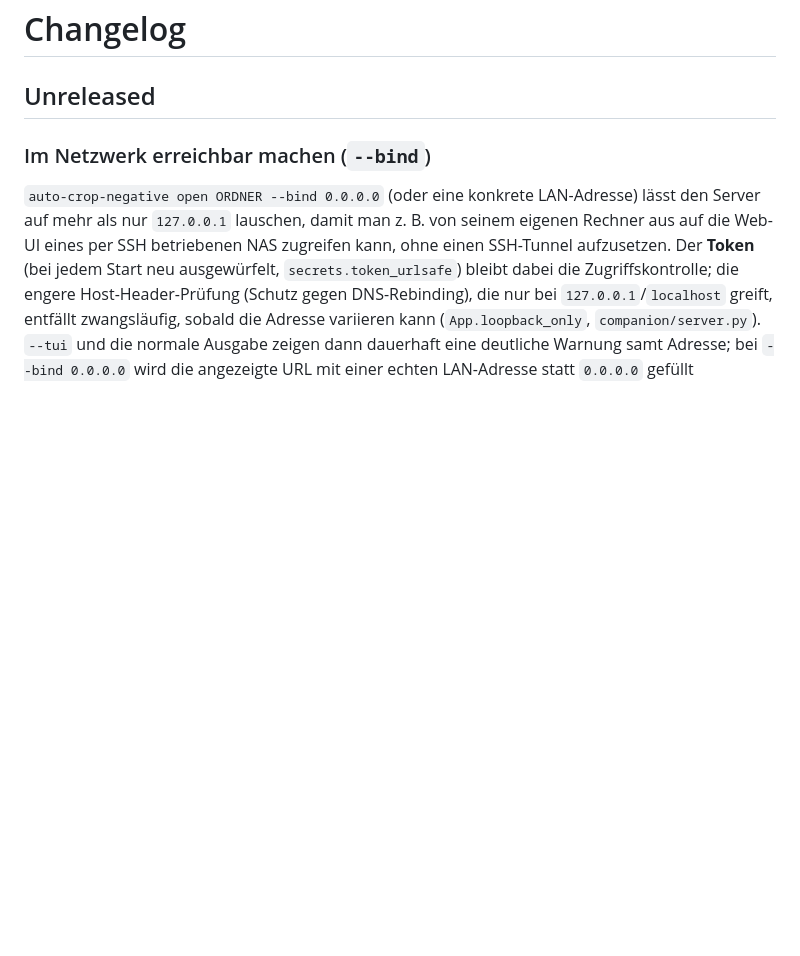
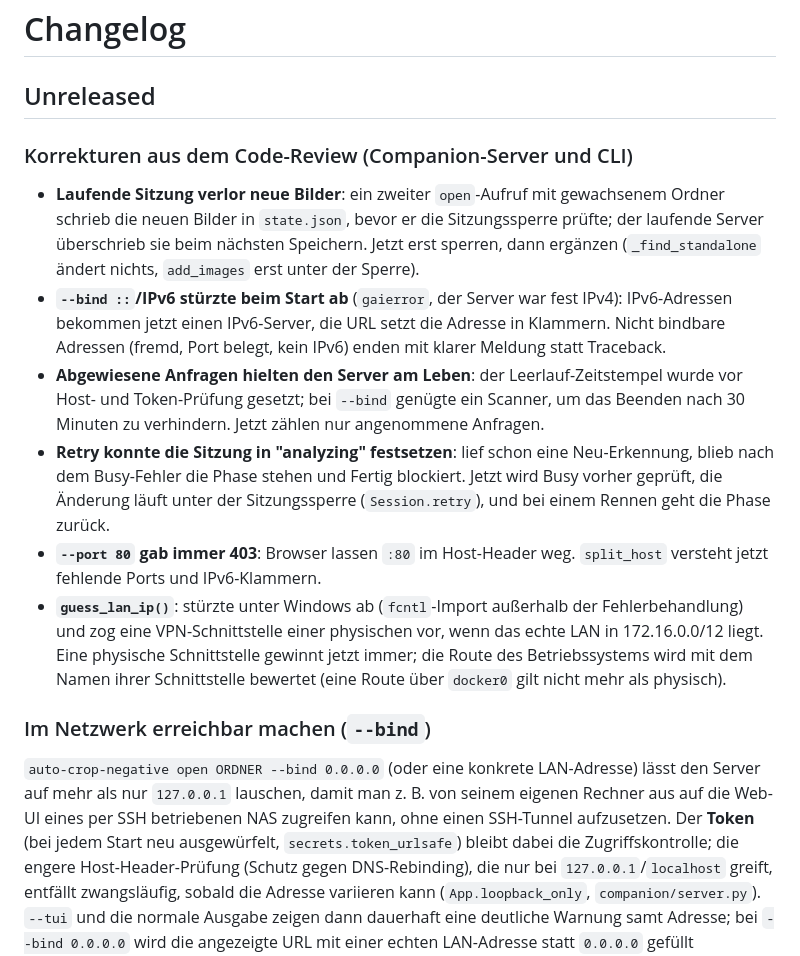
Before and after one commit to shrippen/darktable-auto-crop, a Markdown page: CHANGELOG.md, the part around the change. GitHub-like rendering; blank space fills up the shorter version.

Commit message:
Document the code-review fixes
Co-Authored-By: Claude Opus 5.5 <noreply@anthropic.com>
Claude-Session: https://claude.ai/code/session_016niM2RNtFC9ej4sHrFyYPt

```diff
--- a/CHANGELOG.md
+++ b/CHANGELOG.md
@@ -1,6 +1,26 @@
 # Changelog
 
 ## Unreleased
+
+### Korrekturen aus dem Code-Review (Companion-Server und CLI)
+- **Laufende Sitzung verlor neue Bilder**: ein zweiter `open`-Aufruf mit gewachsenem Ordner schrieb die neuen Bilder
+  in `state.json`, bevor er die Sitzungssperre prüfte; der laufende Server überschrieb sie beim nächsten Speichern.
+  Jetzt erst sperren, dann ergänzen (`_find_standalone` ändert nichts, `add_images` erst unter der Sperre).
+- **`--bind ::`/IPv6 stürzte beim Start ab** (`gaierror`, der Server war fest IPv4): IPv6-Adressen bekommen jetzt einen
+  IPv6-Server, die URL setzt die Adresse in Klammern. Nicht bindbare Adressen (fremd, Port belegt, kein IPv6) enden mit
+  klarer Meldung statt Traceback.
+- **Abgewiesene Anfragen hielten den Server am Leben**: der Leerlauf-Zeitstempel wurde vor Host- und Token-Prüfung
+  gesetzt; bei `--bind` genügte ein Scanner, um das Beenden nach 30 Minuten zu verhindern. Jetzt zählen nur
+  angenommene Anfragen.
+- **Retry konnte die Sitzung in "analyzing" festsetzen**: lief schon eine Neu-Erkennung, blieb nach dem Busy-Fehler die
+  Phase stehen und Fertig blockiert. Jetzt wird Busy vorher geprüft, die Änderung läuft unter der Sitzungssperre
+  (`Session.retry`), und bei einem Rennen geht die Phase zurück.
+- **`--port 80` gab immer 403**: Browser lassen `:80` im Host-Header weg. `split_host` versteht jetzt fehlende Ports
+  und IPv6-Klammern.
+- **`guess_lan_ip()`**: stürzte unter Windows ab (`fcntl`-Import außerhalb der Fehlerbehandlung) und zog eine
+  VPN-Schnittstelle einer physischen vor, wenn das echte LAN in 172.16.0.0/12 liegt. Eine physische Schnittstelle
+  gewinnt jetzt immer; die Route des Betriebssystems wird mit dem Namen ihrer Schnittstelle bewertet (eine Route über
+  `docker0` gilt nicht mehr als physisch).
 
 ### Im Netzwerk erreichbar machen (`--bind`)
 `auto-crop-negative open ORDNER --bind 0.0.0.0` (oder eine konkrete LAN-Adresse) lässt den Server auf mehr als nur
```
Also changed, not shown: README.md (+6 -0 lines).
